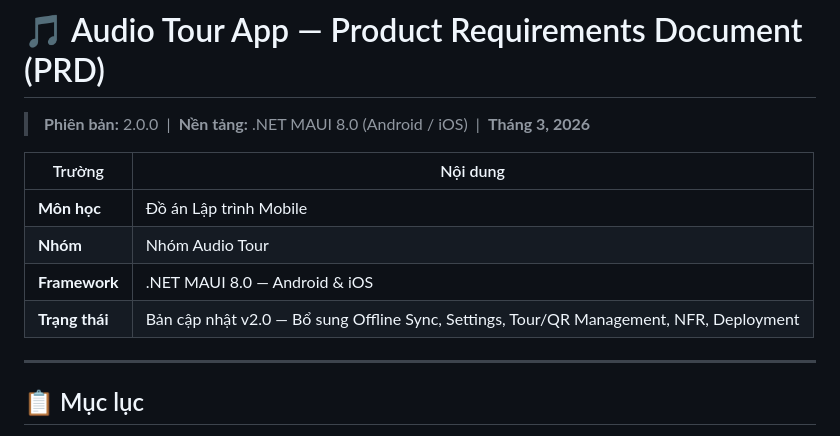
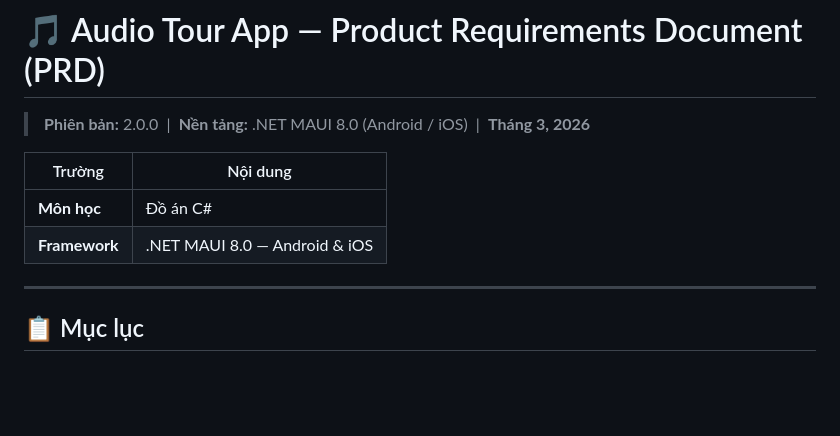
Before and after one commit to VQuang287/Project-CSharp-SGU, a Markdown page: README.md, the part around the change. Rendered like a GitHub page; blank space fills up the shorter version.

```diff
--- a/README.md
+++ b/README.md
@@ -4,10 +4,8 @@
 
 | Trường | Nội dung |
 |--------|----------|
-| **Môn học** | Đồ án Lập trình Mobile |
-| **Nhóm** | Nhóm Audio Tour |
+| **Môn học** | Đồ án C# |
 | **Framework** | .NET MAUI 8.0 — Android & iOS |
-| **Trạng thái** | Bản cập nhật v2.0 — Bổ sung Offline Sync, Settings, Tour/QR Management, NFR, Deployment |
 
 ---
 
```
